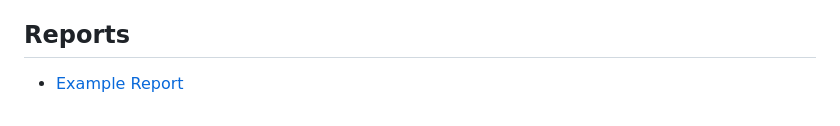
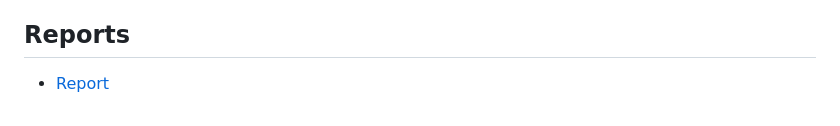
Before and after one commit to IPBES-Data/IPBES_BBA_Ch4_Snowball_Pilot_2, a Markdown page: README.md, the part around the change. Drawn GitHub-style.

Commit message:
Next fix in README.md

```diff
--- a/README.md
+++ b/README.md
@@ -64,4 +64,4 @@ The aim of this task is to conduct a literature search based on a set of key pap
 
 ## Reports
 
-- [Example Report](Report.html)
+- [Report](Report.html)
```
